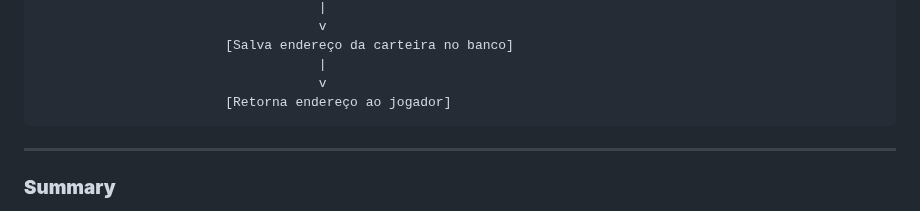
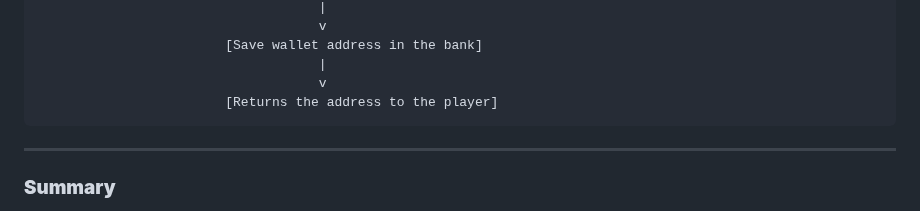
Before and after one commit to astral123457/SolanaDevMinecraft, a Markdown page: README.md, the part around one of its changes. Drawn GitHub-style.

````diff
--- a/README.md
+++ b/README.md
@@ -218,9 +218,9 @@ Here is a basic flow diagram for your plugin commands:
                                     |
                                     v
-                        [Salva endereço da carteira no banco]
+                        [Save wallet address in the bank]
                                     |
                                     v
-                        [Retorna endereço ao jogador]
+                        [Returns the address to the player]
 ```
 
 ---
````
Also changed, not shown: other parts of README.md (+28 -28 lines).
